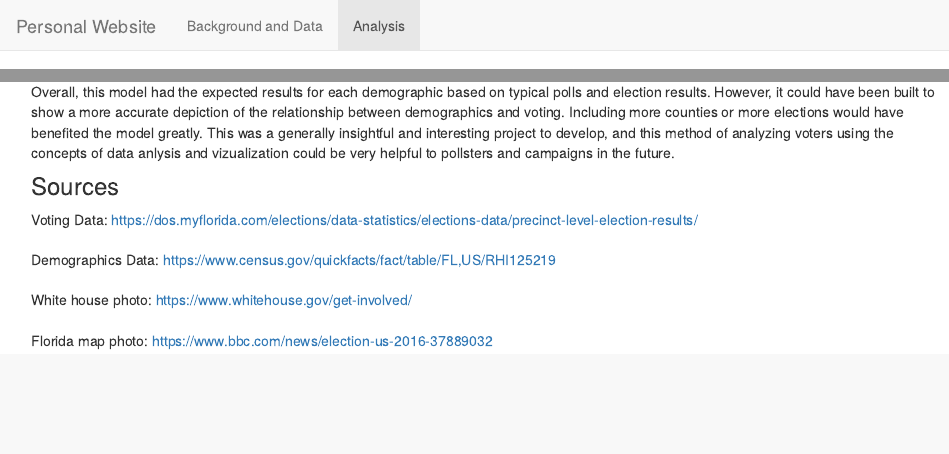
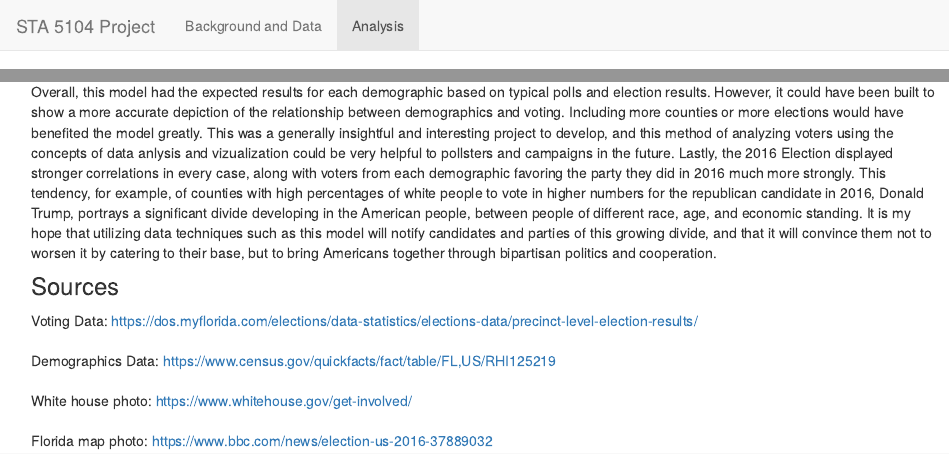
Before and after one commit to marcusfigaro/voting-project, an R Markdown document (about.Rmd): the page in a window 1100 px wide, from its top, and a second part further down, joined at a grey line. The pictures show the output file about.html that the author committed with the source, opened offline; library style sheets and scripts come from the installed R packages.

Commit message:
:tada: committed!

```diff
--- a/_site.yml
+++ b/_site.yml
@@ -1,7 +1,7 @@
 name: "personal-website"
 output_dir: "."
 navbar:
-  title: "Personal Website"
+  title: "STA 5104 Project"
   left:
     - text: "Background and Data"
       href: index.html
--- a/about.Rmd
+++ b/about.Rmd
@@ -2323,7 +2323,7 @@ Another surprising result of this model is the apparent lack of correlation betw
 
 Some of the weaknesses of this model include the number of counties. Including more counties would enable me to show a greater correlation between demographics and voting choice. Also, it is difficult to say which demographic had the greatest effect on the election's outcome in each county. You could say the largest proportion had the greatest effect, but there are several factors that influence voting, including economic standing age, and population density. Just because a county like Miami-Dade and Broward may have a greater number of Latino and back residents than white residents, impoverished minority communities often experience a lower voter turnout than affluent white communities due to gaps in education, class, and population density. Urban, inner-city, residents of Florida's largest cities can often experience very long wait times due to the large population density and limited polling places.
 
-Overall, this model had the expected results for each demographic based on typical polls and election results. However, it could have been built to show a more accurate depiction of the relationship between demographics and voting. Including more counties or more elections would have benefited the model greatly. This was a generally insightful and interesting project to develop, and this method of analyzing voters using the concepts of data anlysis and vizualization could be very helpful to pollsters and campaigns in the future.
+Overall, this model had the expected results for each demographic based on typical polls and election results. However, it could have been built to show a more accurate depiction of the relationship between demographics and voting. Including more counties or more elections would have benefited the model greatly. This was a generally insightful and interesting project to develop, and this method of analyzing voters using the concepts of data anlysis and vizualization could be very helpful to pollsters and campaigns in the future. Lastly, the 2016 Election displayed stronger correlations in every case, along with voters from each demographic favoring the party they did in 2016 much more strongly. This tendency, for example, of counties with high percentages of white people to vote in higher numbers for the republican candidate in 2016, Donald Trump, portrays a significant divide developing in the American people, between people of different race, age, and economic standing. It is my hope that utilizing data techniques such as this model will notify candidates and parties of this growing divide, and that it will convince them not to worsen it by catering to their base, but to bring Americans together through bipartisan politics and cooperation.
 
 ### Sources
 
```
Also changed, not shown: about.html, conclusion.html, index.html.
